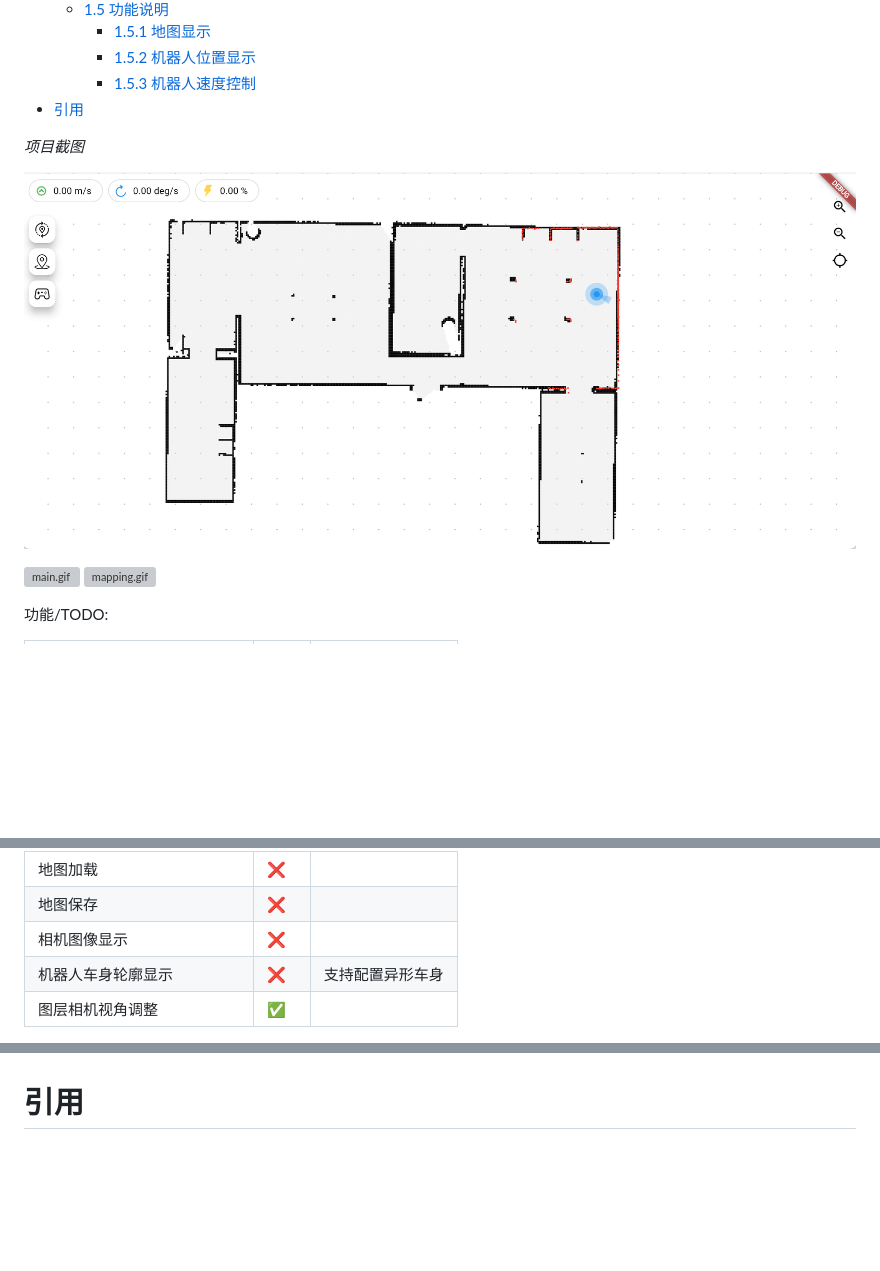
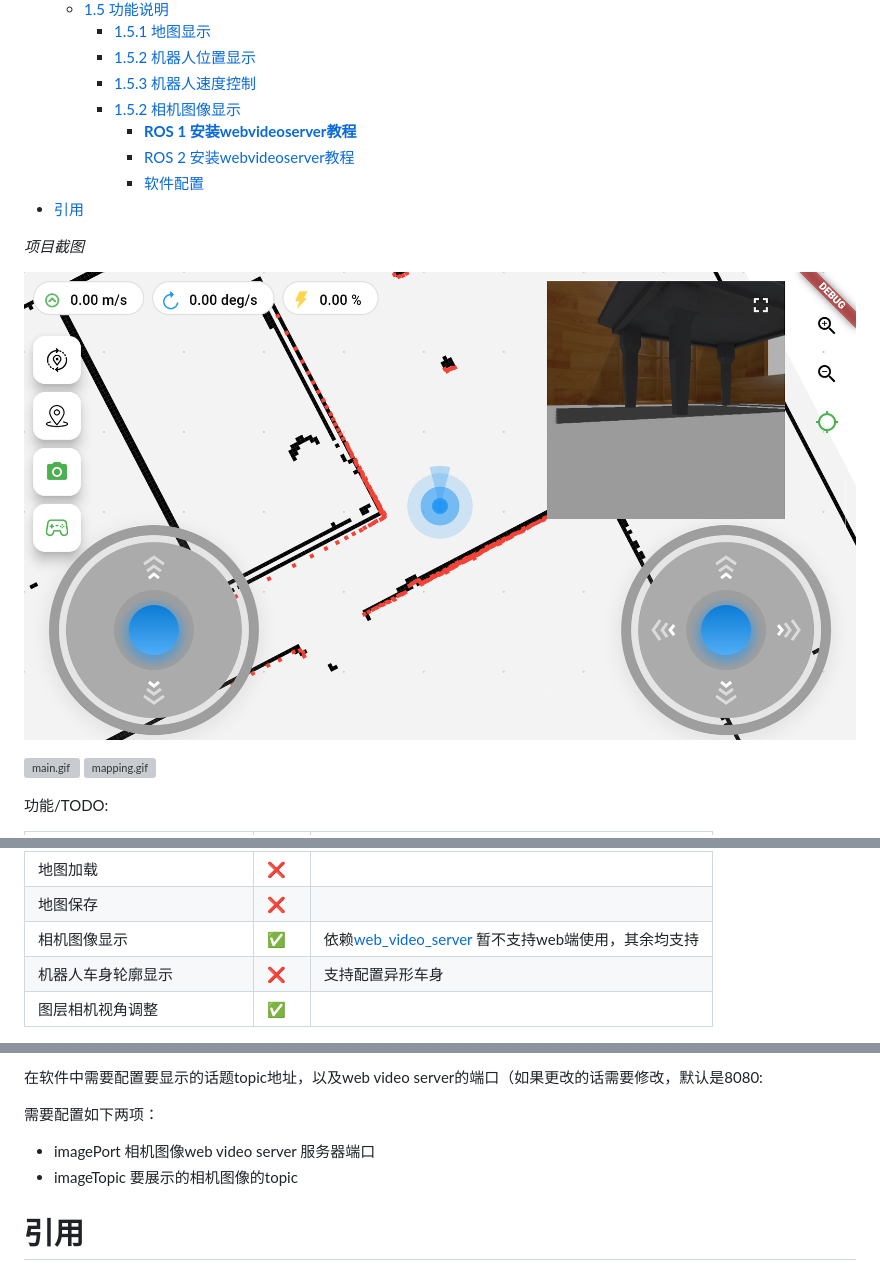
Before and after one commit to chengyangkj/ROS_Flutter_Gui_App, a Markdown page: README.md, 3 parts joined by grey strips. GitHub-like rendering; pictures changed too: doc/image/camera.png (added); blank space fills up the shorter version; grey boxes are pictures that could not be loaded.

Commit message:
add camera show

```diff
--- a/README.md
+++ b/README.md
@@ -33,6 +33,10 @@
         - [1.5.1 地图显示](#151-地图显示)
         - [1.5.2 机器人位置显示](#152-机器人位置显示)
         - [1.5.3 机器人速度控制](#153-机器人速度控制)
+        - [1.5.2 相机图像显示](#152-相机图像显示)
+            - [**ROS 1 安装webvideoserver教程**](#ros-1-安装webvideoserver教程)
+            - [ROS 2 安装webvideoserver教程](#ros-2-安装webvideoserver教程)
+            - [软件配置](#软件配置)
 - [引用](#引用)
 
 <!-- /TOC -->
@@ -40,7 +44,7 @@
 
 *项目截图*
 
-![light](./doc/image/white.png)
+![light](./doc/image/camera.png)
 
 ![main.gif](./doc/image/main.gif)
 ![mapping.gif](./doc/image/mapping.gif)
@@ -63,7 +67,7 @@
 | 机器人导航任务链            |❌    |               |
 | 地图加载                    | ❌    |                      |
 | 地图保存                    | ❌    |                      |
-| 相机图像显示                | ❌    |  |
+| 相机图像显示                | ✅    |  依赖[web_video_server](https://github.com/RobotWebTools/web_video_server.git) 暂不支持web端使用，其余均支持|
 | 机器人车身轮廓显示          | ❌    | 支持配置异形车身     |
 | 图层相机视角调整          | ✅     |      |
 
@@ -216,3 +306,8 @@ python -m http.server 8000
+在软件中需要配置要显示的话题topic地址，以及web video server的端口（如果更改的话需要修改，默认是8080:
+
+需要配置如下两项：
+- imagePort 相机图像web video server 服务器端口
+- imageTopic 要展示的相机图像的topic
 
 # 引用
 
```
Also changed, not shown: other parts of README.md (+86 -0 lines), 4 other files.
